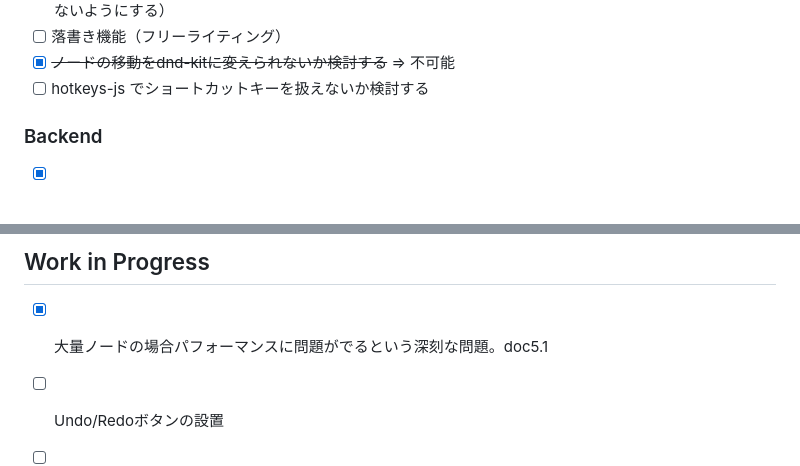
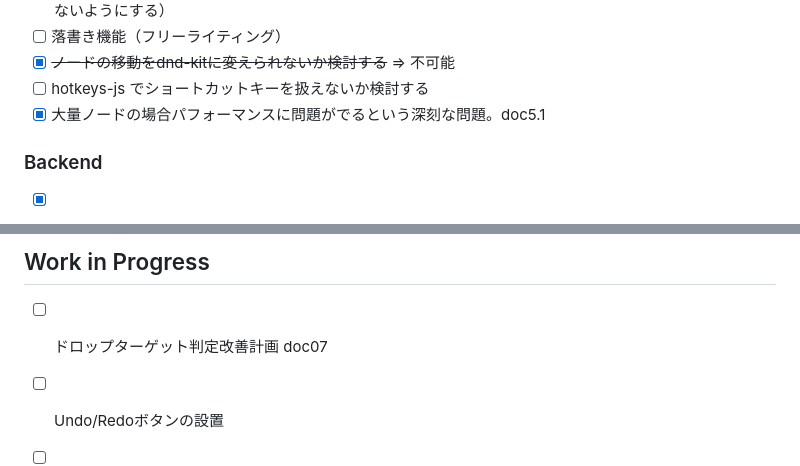
Before and after one commit to asano69/my-mind, a Markdown page: README.md, 2 parts joined by grey strips. Drawn GitHub-style.

Commit message:
README.md を更新

```diff
--- a/README.md
+++ b/README.md
@@ -60,6 +60,7 @@ The demo takes about 50 seconds to start.
 - [ ] 落書き機能（フリーライティング）
 - [x] ~~ノードの移動をdnd-kitに変えられないか検討する~~ => 不可能
 - [ ] hotkeys-js でショートカットキーを扱えないか検討する
+- [x] 大量ノードの場合パフォーマンスに問題がでるという深刻な問題。doc5.1
 
 ### Backend
 - [x] マインドマップのスナップショットのサーバサイドでの自動保存（例, 1分ごと30世代、10分ごと24世代、1時間ごと7日。変更がない場合はスキップ）
@@ -69,7 +70,7 @@ The demo takes about 50 seconds to start.
 
 
 ## Work in Progress
-- [x] 大量ノードの場合パフォーマンスに問題がでるという深刻な問題。doc5.1
+- [ ] ドロップターゲット判定改善計画 doc07
 - [ ] Undo/Redoボタンの設置
 - [ ] クライアントサイドでの自動転送（保存）機能の無効化と有効化を切り替えるトグルスイッチ（デフォルトでは無効化）
 
```
